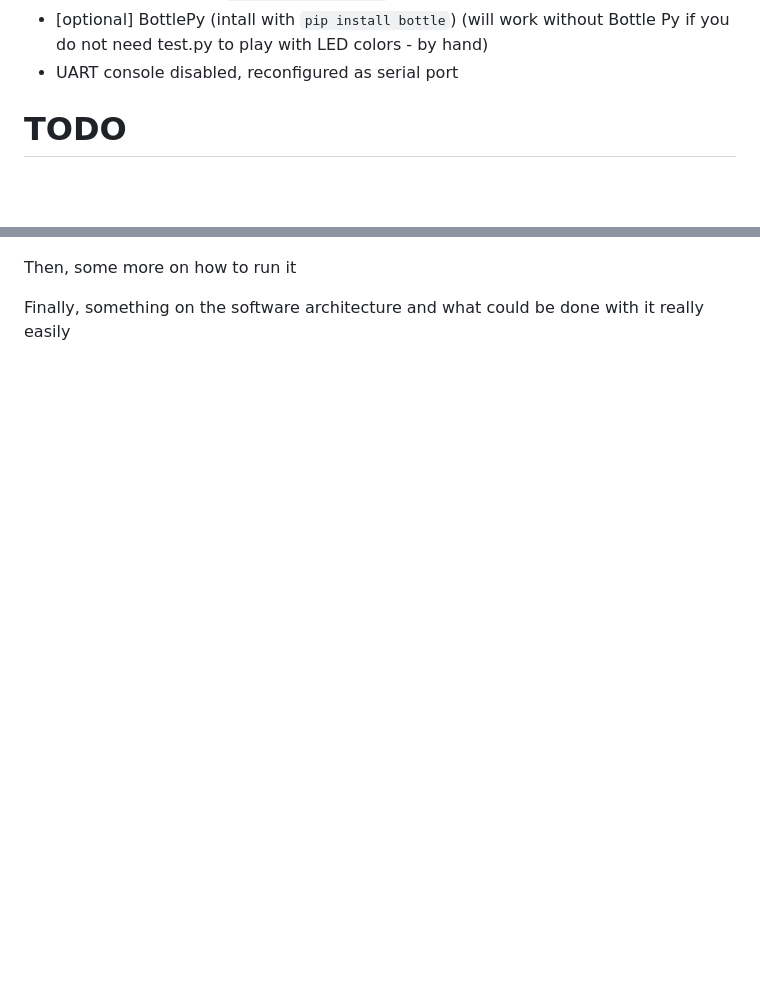
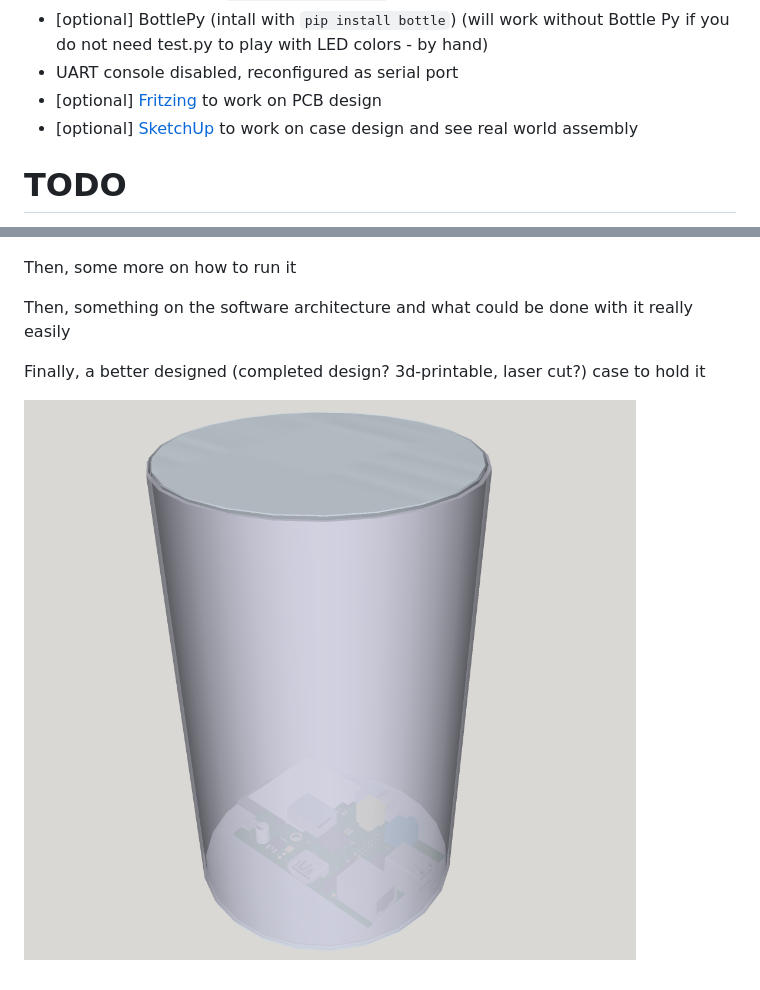
Before and after one commit to mathieubolla/PiLone, a Markdown page: README.md, 2 parts joined by grey strips. Rendered like a GitHub page; pictures changed too: hardware/case.png (added); blank space fills up the shorter version.

Commit message:
Add case

```diff
--- a/README.md
+++ b/README.md
@@ -68,6 +68,8 @@ Software parts
 - PySerial (install with `pip install pyserial`)
 - [optional] BottlePy (intall with `pip install bottle`) (will work without Bottle Py if you do not need test.py to play with LED colors - by hand)
 - UART console disabled, reconfigured as serial port
+- [optional] [Fritzing](http://fritzing.org/home/) to work on PCB design
+- [optional] [SketchUp](http://www.sketchup.com) to work on case design and see real world assembly
 
 TODO
 ====
@@ -78,4 +80,8 @@ Comming next are some instructions on how to assemble the thing (have a look at
 
 Then, some more on how to run it
 
-Finally, something on the software architecture and what could be done with it really easily
+Then, something on the software architecture and what could be done with it really easily
+
+Finally, a better designed (completed design? 3d-printable, laser cut?) case to hold it
+
+![Case view](./hardware/case.png)
```
